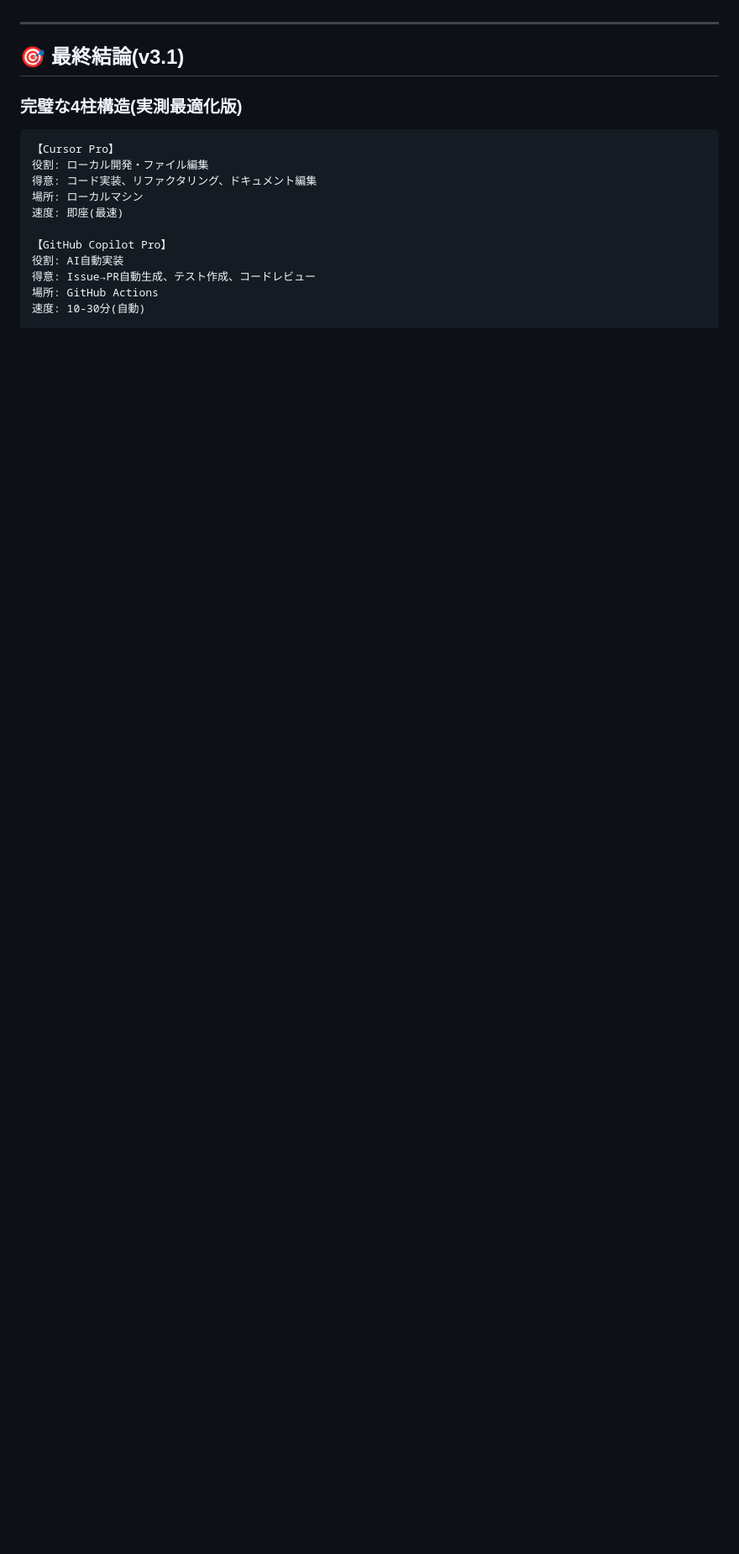
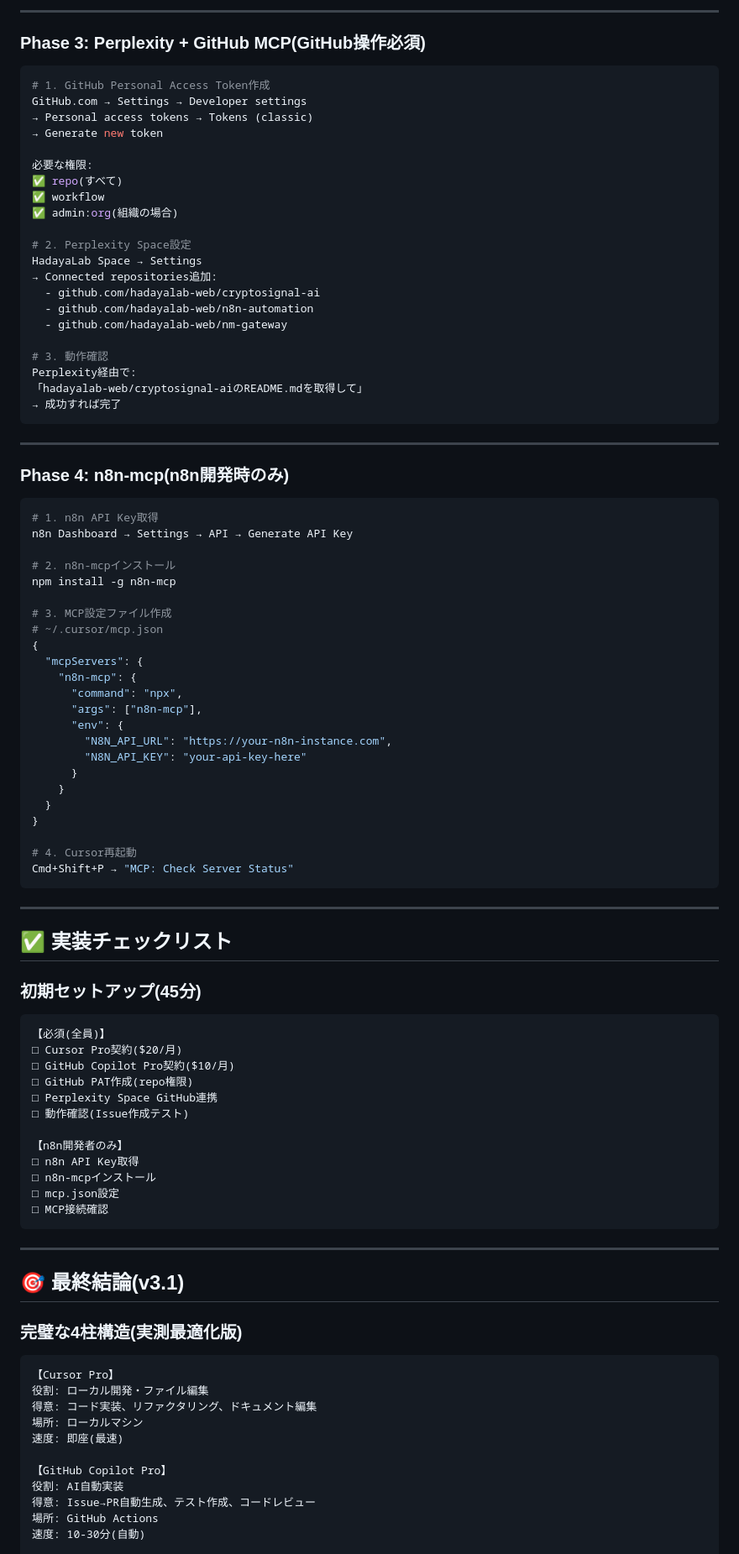
Before and after one commit to hadayalab-web/cryptotradeacademy, a Markdown page: docs/Cursor Pro + GitHub Copilot Pro + Perplexity 最強開発環境 SSOT v3.1.md, the part around one of its changes. Shown at 84% size. GitHub-like rendering; blank space fills up the shorter version.

Commit message:
docs: upgrade to SSOT v3.1, remove v2.0

````diff
--- a/docs/Cursor Pro + GitHub Copilot Pro + Perplexity 最強開発環境 SSOT v3.1.md
+++ b/docs/Cursor Pro + GitHub Copilot Pro + Perplexity 最強開発環境 SSOT v3.1.md
@@ -475,3 +755,81 @@ v[バージョン番号]
+***
+
+### **Phase 3: Perplexity + GitHub MCP(GitHub操作必須)**
+
+```bash
+# 1. GitHub Personal Access Token作成
+GitHub.com → Settings → Developer settings
+→ Personal access tokens → Tokens (classic)
+→ Generate new token
+
+必要な権限:
+✅ repo(すべて)
+✅ workflow
+✅ admin:org(組織の場合)
+
+# 2. Perplexity Space設定
+HadayaLab Space → Settings
+→ Connected repositories追加:
+  - github.com/hadayalab-web/cryptosignal-ai
+  - github.com/hadayalab-web/n8n-automation
+  - github.com/hadayalab-web/nm-gateway
+
+# 3. 動作確認
+Perplexity経由で:
+「hadayalab-web/cryptosignal-aiのREADME.mdを取得して」
+→ 成功すれば完了
+```
+
+***
+
+### **Phase 4: n8n-mcp(n8n開発時のみ)**
+
+```bash
+# 1. n8n API Key取得
+n8n Dashboard → Settings → API → Generate API Key
+
+# 2. n8n-mcpインストール
+npm install -g n8n-mcp
+
+# 3. MCP設定ファイル作成
+# ~/.cursor/mcp.json
+{
+  "mcpServers": {
+    "n8n-mcp": {
+      "command": "npx",
+      "args": ["n8n-mcp"],
+      "env": {
+        "N8N_API_URL": "https://your-n8n-instance.com",
+        "N8N_API_KEY": "your-api-key-here"
+      }
+    }
+  }
+}
+
+# 4. Cursor再起動
+Cmd+Shift+P → "MCP: Check Server Status"
+```
+
+***
+
+## ✅ 実装チェックリスト
+
+### **初期セットアップ(45分)**
+
+```
+【必須(全員)】
+□ Cursor Pro契約($20/月)
+□ GitHub Copilot Pro契約($10/月)
+□ GitHub PAT作成(repo権限)
+□ Perplexity Space GitHub連携
+□ 動作確認(Issue作成テスト)
+
+【n8n開発者のみ】
+□ n8n API Key取得
+□ n8n-mcpインストール
+□ mcp.json設定
+□ MCP接続確認
+```
 
 ***
 
````
Also changed, not shown: other parts of docs/Cursor Pro + GitHub Copilot Pro + Perplexity 最強開発環境 SSOT v3.1.md (+282 -27 lines).
